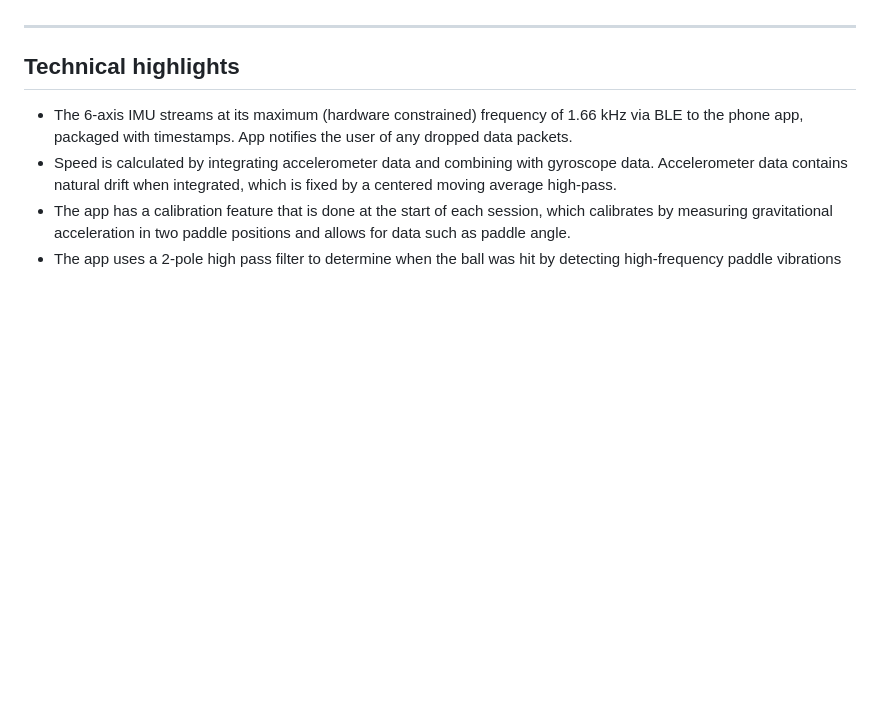
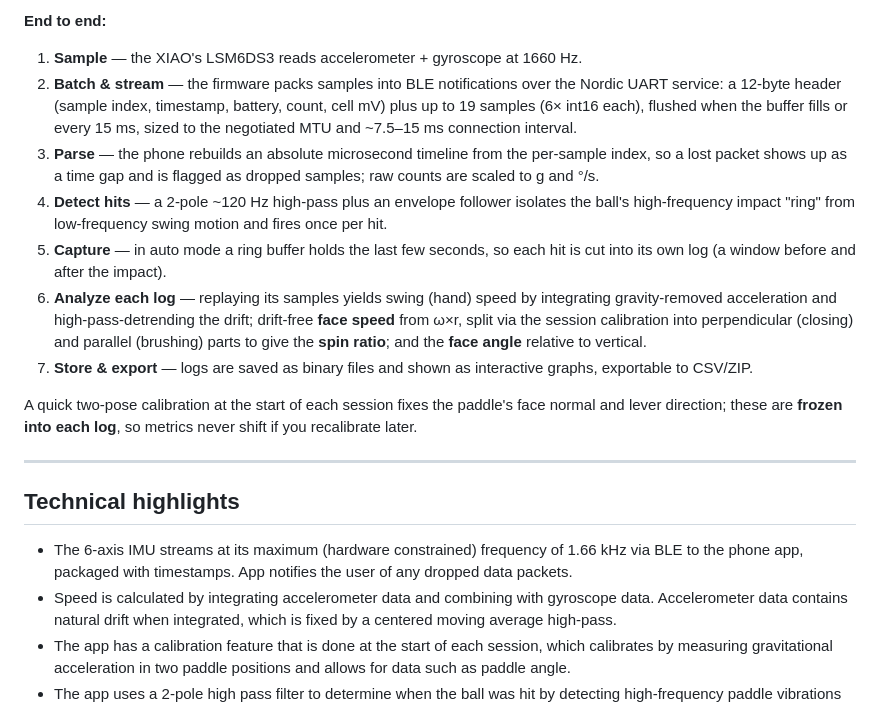
Before and after one commit to RuiqiLiu2014/ping-pong-tracker, a Markdown page: README.md, the part around one of its changes. Drawn GitHub-style; blank space fills up the shorter version.

Commit message:
update readme with architecture diagram first draft

```diff
--- a/README.md
+++ b/README.md
@@ -48,3 +70,29 @@ There are sports trackers out there for racket sports, but they tend to be expen
+**End to end:**
+
+1. **Sample** — the XIAO's LSM6DS3 reads accelerometer + gyroscope at 1660 Hz.
+2. **Batch & stream** — the firmware packs samples into BLE notifications over the
+   Nordic UART service: a 12-byte header (sample index, timestamp, battery, count,
+   cell mV) plus up to 19 samples (6× int16 each), flushed when the buffer fills or
+   every 15 ms, sized to the negotiated MTU and ~7.5–15 ms connection interval.
+3. **Parse** — the phone rebuilds an absolute microsecond timeline from the
+   per-sample index, so a lost packet shows up as a time gap and is flagged as
+   dropped samples; raw counts are scaled to g and °/s.
+4. **Detect hits** — a 2-pole ~120 Hz high-pass plus an envelope follower isolates
+   the ball's high-frequency impact "ring" from low-frequency swing motion and
+   fires once per hit.
+5. **Capture** — in auto mode a ring buffer holds the last few seconds, so each hit
+   is cut into its own log (a window before and after the impact).
+6. **Analyze each log** — replaying its samples yields swing (hand) speed by
+   integrating gravity-removed acceleration and high-pass-detrending the drift;
+   drift-free **face speed** from ω×r, split via the session calibration into
+   perpendicular (closing) and parallel (brushing) parts to give the **spin ratio**;
+   and the **face angle** relative to vertical.
+7. **Store & export** — logs are saved as binary files and shown as interactive
+   graphs, exportable to CSV/ZIP.
+
+A quick two-pose calibration at the start of each session fixes the paddle's face
+normal and lever direction; these are **frozen into each log**, so metrics never
+shift if you recalibrate later.
 
 ---
 
```
Also changed, not shown: other parts of README.md (+25 -3 lines).
